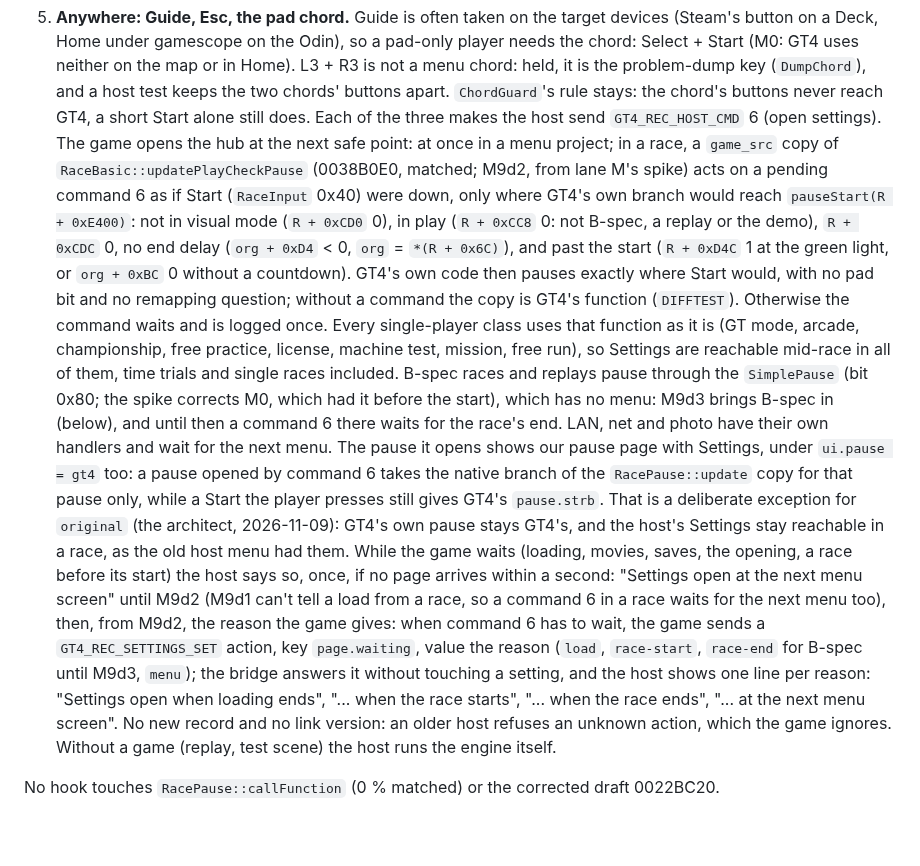
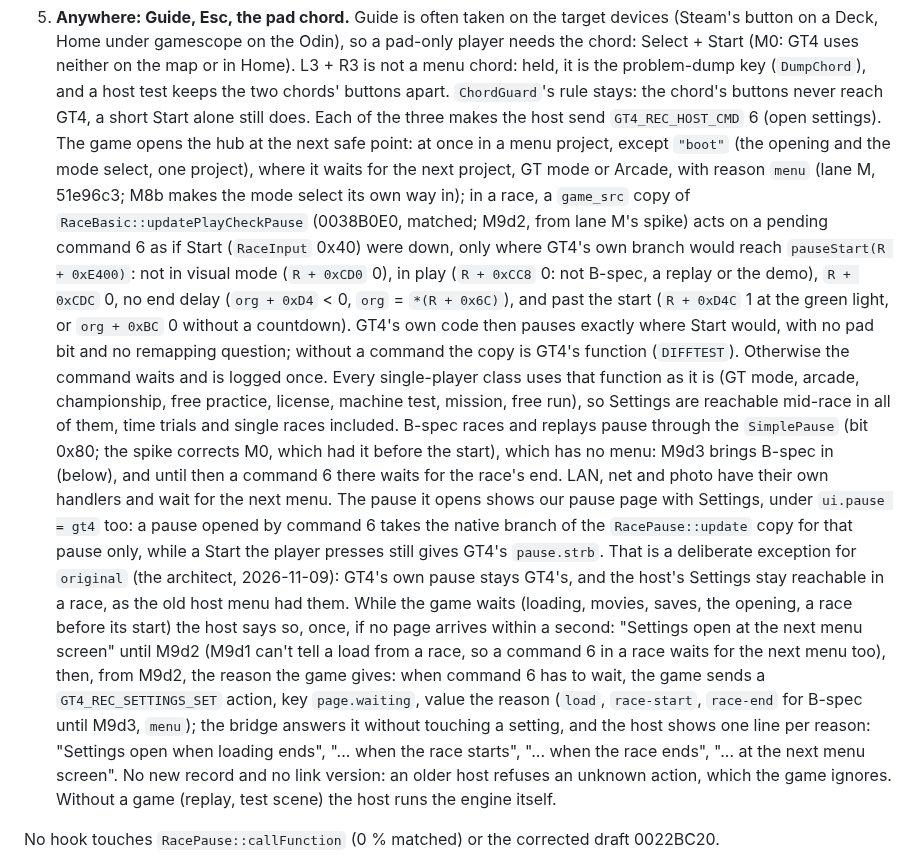
Before and after one commit to Ganitzsh/gt4-native, a Markdown page: docs/modern/MENU_DESIGN.md, the part around the change. Rendered like a GitHub page; blank space fills up the shorter version.

Commit message:
docs(modern): MENU_DESIGN 3.2: Settings asked for during "boot" (the opening, the mode select) open at the next project
Lane M's 51e96c3: the opening and the mode select are one project, "boot", and a hub opened over the opening would
close itself when GT4 hands over; so command 6 there waits for the next project (GT mode or Arcade) with reason
menu. M8b makes the mode select its own way in.

Docs only: tools/comment_only.py exits 0, so the build and run gates are skipped (PLAN rule 9).

Co-Authored-By: Claude Opus 5.5 <noreply@anthropic.com>

```diff
--- a/docs/modern/MENU_DESIGN.md
+++ b/docs/modern/MENU_DESIGN.md
@@ -203,30 +203,31 @@ Each hook is a `game_src` copy of a matched function with one added call, guarde
    or in Home). L3 + R3 is not a menu chord: held, it is the problem-dump key (`DumpChord`), and a host test keeps the
    two chords' buttons apart. `ChordGuard`'s rule stays: the chord's buttons never reach GT4, a short Start alone
    still does. Each of the three makes the host send `GT4_REC_HOST_CMD` 6 (open settings). The game opens the hub at
-   the next safe point: at once in a menu project; in a race, a `game_src` copy of `RaceBasic::updatePlayCheckPause`
-   (0038B0E0, matched; M9d2, from lane M's spike) acts on a pending command 6 as if Start (`RaceInput` 0x40) were
-   down, only where GT4's own branch would reach `pauseStart(R + 0xE400)`: not in visual mode (`R + 0xCD0` 0), in play
-   (`R + 0xCC8` 0: not B-spec, a replay or the demo), `R + 0xCDC` 0, no end delay (`org + 0xD4` < 0, `org` = `*(R +
-   0x6C)`), and past the start (`R + 0xD4C` 1 at the green light, or `org + 0xBC` 0 without a countdown). GT4's own
-   code then pauses exactly where Start would, with no pad bit and no remapping question; without a command the copy
-   is GT4's function (`DIFFTEST`). Otherwise the command waits and is logged once. Every single-player class uses that
-   function as it is (GT mode, arcade, championship, free practice, license, machine test, mission, free run), so
-   Settings are reachable mid-race in all of them, time trials and single races included. B-spec races and replays
-   pause through the `SimplePause` (bit 0x80; the spike corrects M0, which had it before the start), which has no
-   menu: M9d3 brings B-spec in (below), and until then a command 6 there waits for the race's end. LAN, net and photo
-   have their own handlers and wait for the next menu. The pause it opens shows our pause page with Settings, under
-   `ui.pause = gt4` too: a pause opened by command 6 takes the native branch of the `RacePause::update` copy for that
-   pause only, while a Start the player presses still gives GT4's `pause.strb`. That is a deliberate exception for
-   `original` (the architect, 2026-11-09): GT4's own pause stays GT4's, and the host's Settings stay reachable in a
-   race, as the old host menu had them. While the game waits (loading, movies, saves, the opening, a race before its
-   start) the host says so, once, if no page arrives within a second: "Settings open at the next menu screen" until
-   M9d2 (M9d1 can't tell a load from a race, so a command 6 in a race waits for the next menu too), then, from M9d2,
-   the reason the game gives: when command 6 has to wait, the game sends a `GT4_REC_SETTINGS_SET` action, key
-   `page.waiting`, value the reason (`load`, `race-start`, `race-end` for B-spec until M9d3, `menu`); the bridge
-   answers it without touching a setting, and the host shows one line per reason: "Settings open when loading ends",
-   "... when the race starts", "... when the race ends", "... at the next menu screen". No new record and no link
-   version: an older host refuses an unknown action, which the game ignores. Without a game (replay, test scene) the
-   host runs the engine itself.
+   the next safe point: at once in a menu project, except `"boot"` (the opening and the mode select, one project),
+   where it waits for the next project, GT mode or Arcade, with reason `menu` (lane M, 51e96c3; M8b makes the mode
+   select its own way in); in a race, a `game_src` copy of `RaceBasic::updatePlayCheckPause` (0038B0E0, matched; M9d2,
+   from lane M's spike) acts on a pending command 6 as if Start (`RaceInput` 0x40) were down, only where GT4's own
+   branch would reach `pauseStart(R + 0xE400)`: not in visual mode (`R + 0xCD0` 0), in play (`R + 0xCC8` 0: not
+   B-spec, a replay or the demo), `R + 0xCDC` 0, no end delay (`org + 0xD4` < 0, `org` = `*(R + 0x6C)`), and past the
+   start (`R + 0xD4C` 1 at the green light, or `org + 0xBC` 0 without a countdown). GT4's own code then pauses exactly
+   where Start would, with no pad bit and no remapping question; without a command the copy is GT4's function
+   (`DIFFTEST`). Otherwise the command waits and is logged once. Every single-player class uses that function as it is
+   (GT mode, arcade, championship, free practice, license, machine test, mission, free run), so Settings are reachable
+   mid-race in all of them, time trials and single races included. B-spec races and replays pause through the
+   `SimplePause` (bit 0x80; the spike corrects M0, which had it before the start), which has no menu: M9d3 brings
+   B-spec in (below), and until then a command 6 there waits for the race's end. LAN, net and photo have their own
+   handlers and wait for the next menu. The pause it opens shows our pause page with Settings, under `ui.pause = gt4`
+   too: a pause opened by command 6 takes the native branch of the `RacePause::update` copy for that pause only, while
+   a Start the player presses still gives GT4's `pause.strb`. That is a deliberate exception for `original` (the
+   architect, 2026-11-09): GT4's own pause stays GT4's, and the host's Settings stay reachable in a race, as the old
+   host menu had them. While the game waits (loading, movies, saves, the opening, a race before its start) the host
+   says so, once, if no page arrives within a second: "Settings open at the next menu screen" until M9d2 (M9d1 can't
+   tell a load from a race, so a command 6 in a race waits for the next menu too), then, from M9d2, the reason the
+   game gives: when command 6 has to wait, the game sends a `GT4_REC_SETTINGS_SET` action, key `page.waiting`, value
+   the reason (`load`, `race-start`, `race-end` for B-spec until M9d3, `menu`); the bridge answers it without touching
+   a setting, and the host shows one line per reason: "Settings open when loading ends", "... when the race starts",
+   "... when the race ends", "... at the next menu screen". No new record and no link version: an older host refuses
+   an unknown action, which the game ignores. Without a game (replay, test scene) the host runs the engine itself.
 
 No hook touches `RacePause::callFunction` (0 % matched) or the corrected draft 0022BC20.
 
```
